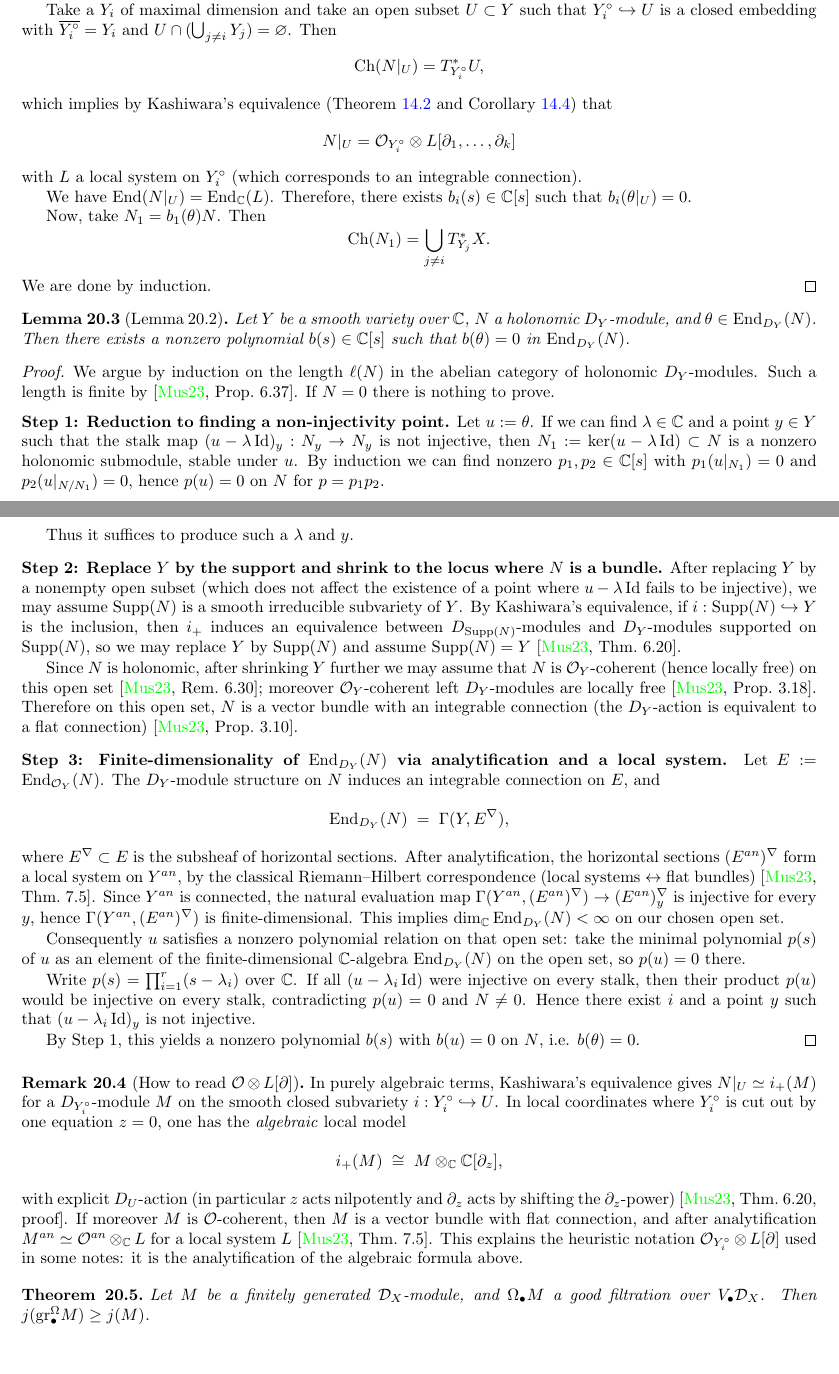
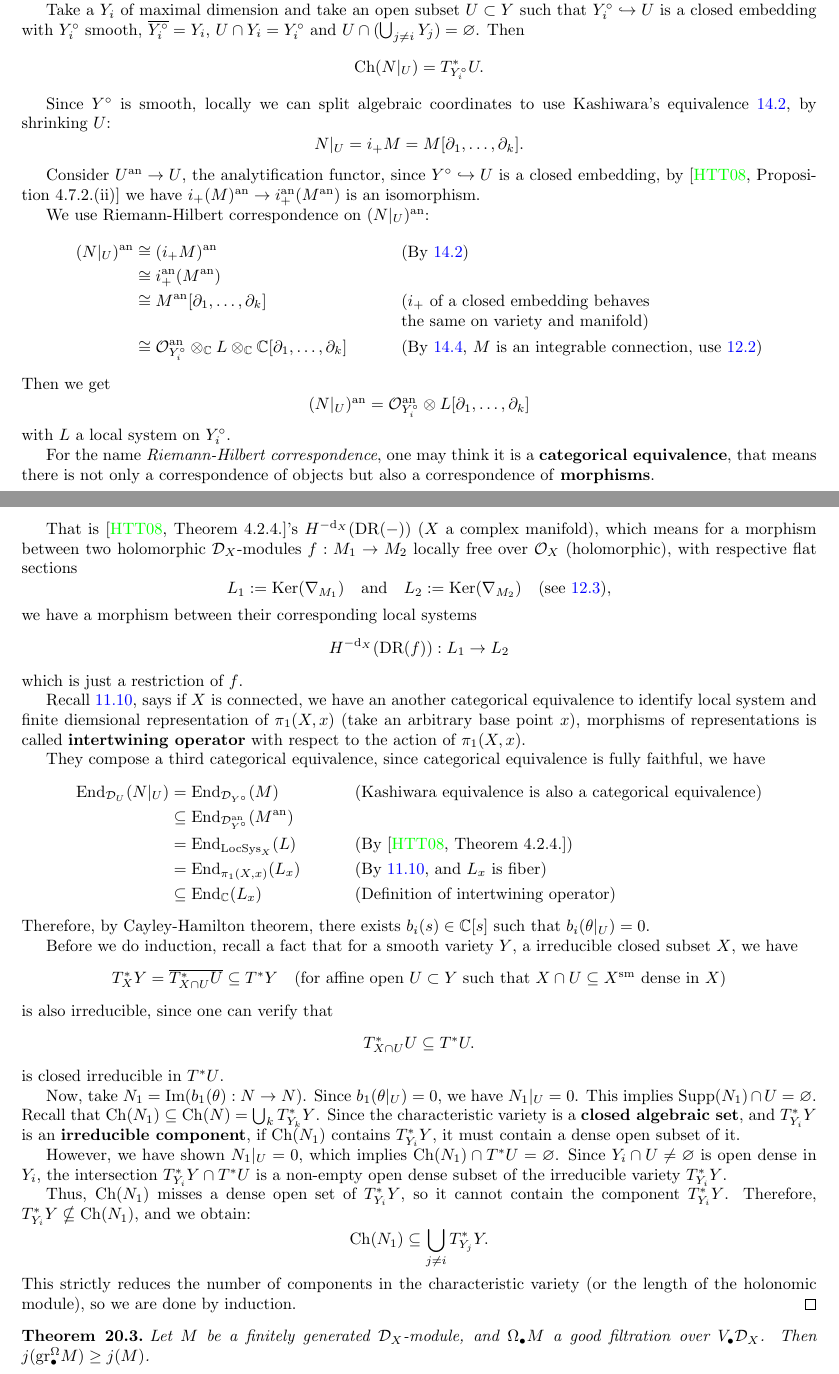
Before and after one commit to Xmjbq0/Repo_D_Module_Note_25_26_AW, a LaTeX thesis (D-module.tex, which reads chapter_09.tex): two parts of pages 61 and 62 of 79, joined at a grey line, cut so that both start at the same text. Compiled offline with pdfLaTeX.

Commit message:
2月8日临时保存

```diff
--- a/chapter_09.tex
+++ b/chapter_09.tex
@@ -17,105 +17,91 @@
     \]
     with $Y_{i}$ locally closed.
 
-    Take a $Y_i$ of maximal dimension and take an open subset $U \subset Y$ such that $Y_{i}^{\circ} \hookrightarrow U$ is a closed embedding with $\overline{Y_i^{\circ}} = Y_{i}$ and $U \cap (\bigcup_{j\neq i}Y_j) = \varnothing$. Then
+    Take a $Y_i$ of maximal dimension and take an open subset $U \subset Y$
+    such that $Y_{i}^{\circ} \hookrightarrow U$ is a closed embedding
+    with $Y_{i}^{\circ}$ smooth, $\overline{Y_i^{\circ}} = Y_{i}$, $U \cap Y_i = Y_i^\circ$
+    and $U \cap (\bigcup_{j\neq i}Y_j) = \varnothing$. Then
     \[
-        \mathrm{Ch}(N|_U) = T^*_{Y_i^\circ} U,
+        \mathrm{Ch}(N|_U) = T^*_{Y_i^\circ} U.
     \]
-    which implies by Kashiwara's equivalence (Theorem \ref{thm:kashiwara_equiv} and Corollary \ref{cor:kashiwara_equiv_conormal}) that
+
+    Since $Y^\circ$ is smooth, locally we can split algebraic coordinates to use Kashiwara's equivalence \ref{thm:kashiwara_equiv}, by shrinking $U$:
     \[
-        N|_U = \mathcal{O}_{Y_i^\circ} \otimes L[\partial_1, \ldots, \partial_k]
+        N|_U = i_{+}M = M[\partial_1, \ldots, \partial_k].
     \]
-    with $L$ a local system on $Y_i^\circ$ (which corresponds to an integrable connection).
 
-    We have $\mathrm{End}(N|_U) = \mathrm{End}_{\mathbb{C}}(L)$. Therefore, there exists $b_i(s) \in \mathbb{C}[s]$ such that $b_i(\theta|_{U}) = 0$.
+    Consider $U^{\mathrm{an}} \to U$, the analytification functor, since $Y^\circ \hookrightarrow U$ is a closed embedding,
+    by \cite[Proposition~4.7.2.(ii)]{hotta2008d} we have $i_{+}(M)^{\mathrm{an}} \to i^{\mathrm{an}}_{+}(M^{\mathrm{an}})$ is an isomorphism.
 
-    Now, take $N_1 = b_1(\theta)N$. Then
+    We use Riemann-Hilbert correspondence on $(N|_U)^{\mathrm{an}}$:
+    \begin{align*}
+        (N|_U)^{\mathrm{an}} & \cong (i_{+}M)^{\mathrm{an}}                                                                                                       &  & \text{(By \ref{thm:kashiwara_equiv})}                                                                                   \\
+                             & \cong i^{\mathrm{an}}_{+}(M^{\mathrm{an}})                                                                                                                                                                                                                      \\
+                             & \cong M^{\mathrm{an}}[\partial_1, \ldots, \partial_k]                                                                              &  & \text{\begin{tabular}[t]{@{}l@{}}($i_+$ of a closed embedding behaves\\ the same on variety and manifold)\end{tabular}} \\
+                             & \cong \mathcal{O}^{\mathrm{an}}_{Y_i^\circ} \otimes_{\mathbb{C}} L \otimes_{\mathbb{C}} \mathbb{C}[\partial_1, \ldots, \partial_k] &  & \text{(By \ref{cor:kashiwara_equiv_conormal}, $M$ is an integrable connection, use \ref{thm:basic-RH-corr})}
+    \end{align*}
+    Then we get
     \[
-        \mathrm{Ch}(N_1) = \bigcup_{j \neq i} T^*_{Y_j} X.
+        (N|_U)^{\mathrm{an}} = \mathcal{O}^{\mathrm{an}}_{Y_i^\circ} \otimes L[\partial_1, \ldots, \partial_k]
     \]
-    We are done by induction.
+    with $L$ a local system on $Y_i^\circ$.
+
+    For the name \emph{Riemann-Hilbert correspondence}, one may think it is a \textbf{categorical equivalence}, that means there is not only a correspondence of objects but also a correspondence of \textbf{morphisms}.
+
+    That is \cite[Theorem~4.2.4.]{hotta2008d}'s $H^{-\mathrm{d}_X}(\mathrm{DR}(-))$ ($X$ a complex manifold),
+    which means for a morphism between two holomorphic $\mathcal{D}_X$-modules $f: M_1 \to M_2$ locally free over $\mathcal{O}_X$ (holomorphic),
+    with respective flat sections
+    \[
+        L_1 := \Ker(\nabla_{M_1}) \quad \text{and}\quad L_2 := \Ker(\nabla_{M_2}) \quad \text{(see \ref{rmk:basic-RH-corr})},
+    \]
+    we have a morphism between their corresponding local systems
+    \[
+        H^{-\mathrm{d}_X}(\mathrm{DR}(f)): L_1 \to L_2
+    \]
+    which is just a restriction of $f$.
+
+    Recall \ref{prop:classification-of-local-system}, says if $X$ is connected, we have an another categorical equivalence
+    to identify local system and finite diemsional representation of $\pi_1(X,x)$ (take an arbitrary base point $x$), morphisms of representations
+    is called \textbf{intertwining operator} with respect to the action of $\pi_1(X,x)$.
+
+    They compose a third categorical equivalence, since categorical equivalence is fully faithful, we have
+    \begin{align*}
+        \mathrm{End}_{\mathcal{D}_U}(N|_U) & = \mathrm{End}_{\mathcal{D}_{Y^\circ}}(M)                                     &  & \text{(Kashiwara equivalence is also a categorical equivalence)}          \\
+                                           & \subseteq \mathrm{End}_{\mathcal{D}^{\mathrm{an}}_{Y^\circ}}(M^{\mathrm{an}})                                                                                \\
+                                           & = \mathrm{End}_{\mathrm{LocSys}_{X}}(L)                                       &  & \text{(By \cite[Theorem~4.2.4.]{hotta2008d})}                             \\
+                                           & = \mathrm{End}_{\pi_1(X,x)}(L_x)                                              &  & \text{(By \ref{prop:classification-of-local-system}, and $L_x$ is fiber)} \\
+                                           & \subseteq \mathrm{End}_{\C}(L_x)                                              &  & \text{(Definition of intertwining operator)}
+    \end{align*}
+    Therefore, by Cayley-Hamilton theorem, there exists $b_i(s) \in \mathbb{C}[s]$ such that $b_i(\theta|_{U}) = 0$.
+
+    Before we do induction, recall a fact that for a smooth variety $Y$, a irreducible closed subset $X$, we have
+    \[
+        T^*_X Y = \overline{T^*_{X\cap U} U} \subseteq T^*Y \quad \text{(for affine open $U \subset Y$ such that $X\cap U \subseteq X^{\mathrm{sm}}$ dense in $X$)}
+    \]
+    is also irreducible, since one can verify that
+    \[
+        T^*_{X \cap U} U \subseteq T^*U.
+    \]
+    is closed irreducible in $T^*U$.
+
+    Now, take $N_1 = \mathrm{Im}(b_1(\theta): N \to N)$.
+    Since $b_1(\theta|_U) = 0$, we have $N_1|_U = 0$.
+    This implies $\mathrm{Supp}(N_1) \cap U = \varnothing$.
+    Recall that $\Ch(N_1) \subseteq \Ch(N) = \bigcup_k T^*_{Y_k} Y$.
+    Since the characteristic variety is a \textbf{closed algebraic set}, and $T^*_{Y_i} Y$ is an \textbf{irreducible component},
+    if $\Ch(N_1)$ contains $T^*_{Y_i} Y$, it must contain a dense open subset of it.
+
+    However, we have shown $N_1|_U = 0$, which implies $\Ch(N_1) \cap T^*U = \varnothing$.
+    Since $Y_i \cap U \neq \varnothing$ is open dense in $Y_i$,
+    the intersection $T^*_{Y_i} Y \cap T^*U$ is a non-empty open dense subset of the irreducible variety $T^*_{Y_i} Y$.
+
+    Thus, $\Ch(N_1)$ misses a dense open set of $T^*_{Y_i} Y$, so it cannot contain the component $T^*_{Y_i} Y$.
+    Therefore, $T^*_{Y_i} Y \nsubseteq \Ch(N_1)$, and we obtain:
+    \[
+        \mathrm{Ch}(N_1) \subseteq \bigcup_{j \neq i} T^*_{Y_j} Y.
+    \]
+    This strictly reduces the number of components in the characteristic variety (or the length of the holonomic module), so we are done by induction.
 \end{proof}
-
-\begin{lemma}[Lemma 20.2]
-    Let $Y$ be a smooth variety over $\C$, $N$ a holonomic $D_Y$-module, and
-    $\theta \in \End_{D_Y}(N)$. Then there exists a nonzero polynomial
-    $b(s)\in \C[s]$ such that $b(\theta)=0$ in $\End_{D_Y}(N)$.
-\end{lemma}
-
-\begin{proof}
-    We argue by induction on the length $\ell(N)$ in the abelian category of holonomic
-    $D_Y$-modules. Such a length is finite by \cite[Prop.\ 6.37]{mustata2023dmodules}.
-    If $N=0$ there is nothing to prove.
-
-    \medskip
-    \noindent\textbf{Step 1: Reduction to finding a non-injectivity point.}
-    Let $u:=\theta$. If we can find $\lambda\in \C$ and a point $y\in Y$ such that the
-    stalk map $(u-\lambda\Id)_{y}:N_y\to N_y$ is not injective, then
-    $N_1:=\ker(u-\lambda\Id)\subset N$ is a nonzero holonomic submodule, stable under $u$.
-    By induction we can find nonzero $p_1,p_2\in \C[s]$ with $p_1(u|_{N_1})=0$ and
-    $p_2(u|_{N/N_1})=0$, hence $p(u)=0$ on $N$ for $p=p_1p_2$.
-
-    Thus it suffices to produce such a $\lambda$ and $y$.
-
-    \medskip
-    \noindent\textbf{Step 2: Replace $Y$ by the support and shrink to the locus where $N$ is a bundle.}
-    After replacing $Y$ by a nonempty open subset (which does not affect the existence of
-    a point where $u-\lambda\Id$ fails to be injective), we may assume $\Supp(N)$ is a
-    smooth irreducible subvariety of $Y$. By Kashiwara's equivalence, if
-    $i:\Supp(N)\hookrightarrow Y$ is the inclusion, then $i_+$ induces an equivalence between
-    $D_{\Supp(N)}$-modules and $D_Y$-modules supported on $\Supp(N)$, so we may replace
-    $Y$ by $\Supp(N)$ and assume $\Supp(N)=Y$ \cite[Thm.\ 6.20]{mustata2023dmodules}.
-
-    Since $N$ is holonomic, after shrinking $Y$ further we may assume that $N$ is
-    $\cO_Y$-coherent (hence locally free) on this open set \cite[Rem.\ 6.30]{mustata2023dmodules};
-    moreover $\cO_Y$-coherent left $D_Y$-modules are locally free \cite[Prop.\ 3.18]{mustata2023dmodules}.
-    Therefore on this open set, $N$ is a vector bundle with an integrable connection
-    (the $D_Y$-action is equivalent to a flat connection) \cite[Prop.\ 3.10]{mustata2023dmodules}.
-
-    \medskip
-    \noindent\textbf{Step 3: Finite-dimensionality of $\End_{D_Y}(N)$ via analytification and a local system.}
-    Let $E:=\End_{\cO_Y}(N)$.
-    The $D_Y$-module structure on $N$ induces an integrable connection on $E$, and
-    \[
-        \End_{D_Y}(N)\;=\;\Gamma(Y,E^\nabla),
-    \]
-    where $E^\nabla\subset E$ is the subsheaf of horizontal sections.
-    After analytification, the horizontal sections $(E^{an})^\nabla$ form a local system
-    on $Y^{an}$, by the classical Riemann--Hilbert correspondence
-    (local systems $\leftrightarrow$ flat bundles) \cite[Thm.\ 7.5]{mustata2023dmodules}.
-    Since $Y^{an}$ is connected, the natural evaluation map
-    $\Gamma(Y^{an},(E^{an})^\nabla)\to (E^{an})^\nabla_y$ is injective for every $y$,
-    hence $\Gamma(Y^{an},(E^{an})^\nabla)$ is finite-dimensional.
-    This implies $\dim_\C \End_{D_Y}(N)<\infty$ on our chosen open set.
-
-    Consequently $u$ satisfies a nonzero polynomial relation on that open set: take the
-    minimal polynomial $p(s)$ of $u$ as an element of the finite-dimensional $\C$-algebra
-    $\End_{D_Y}(N)$ on the open set, so $p(u)=0$ there.
-
-    Write $p(s)=\prod_{i=1}^r (s-\lambda_i)$ over $\C$.
-    If all $(u-\lambda_i\Id)$ were injective on every stalk, then their product $p(u)$
-    would be injective on every stalk, contradicting $p(u)=0$ and $N\neq 0$.
-    Hence there exist $i$ and a point $y$ such that $(u-\lambda_i\Id)_y$ is not injective.
-
-    By Step~1, this yields a nonzero polynomial $b(s)$ with $b(u)=0$ on $N$, i.e. $b(\theta)=0$.
-\end{proof}
-
-\begin{remark}[{How to read $\cO\otimes L[\partial]$}]
-    In purely algebraic terms, Kashiwara's equivalence gives $N|_U \simeq i_+(M)$ for a
-    $D_{Y_i^\circ}$-module $M$ on the smooth closed subvariety $i:Y_i^\circ\hookrightarrow U$.
-    In local coordinates where $Y_i^\circ$ is cut out by one equation $z=0$, one has
-    the \emph{algebraic} local model
-    \[
-        i_+(M)\;\cong\; M\otimes_\C \C[\partial_z],
-    \]
-    with explicit $D_U$-action (in particular $z$ acts nilpotently and $\partial_z$ acts
-    by shifting the $\partial_z$-power) \cite[Thm.\ 6.20, proof]{mustata2023dmodules}.
-    If moreover $M$ is $\cO$-coherent, then $M$ is a vector bundle with flat connection,
-    and after analytification $M^{an}\simeq \cO^{an}\otimes_\C L$ for a local system $L$
-    \cite[Thm.\ 7.5]{mustata2023dmodules}. This explains the heuristic notation
-    $\cO_{Y_i^\circ}\otimes L[\partial]$ used in some notes: it is the analytification of
-    the algebraic formula above.
-\end{remark}
 
 
 
```
Also changed, not shown: chapter_01.tex (+3 -3 lines), chapter_06.tex (+1 -1 lines).
